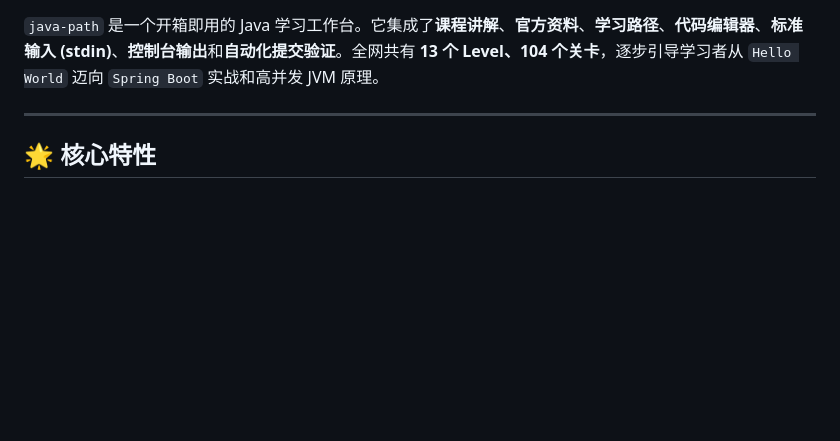
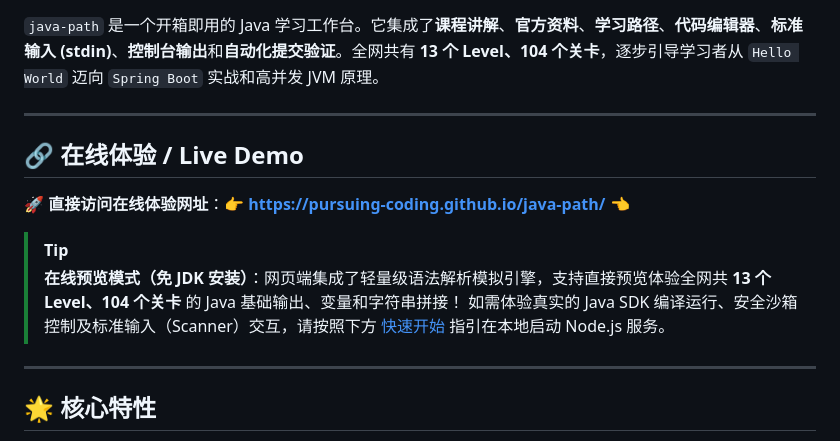
Before and after one commit to wangjiehu/java-path, a Markdown page: README.md, the part around one of its changes. Rendered like a GitHub page; blank space fills up the shorter version.

Commit message:
docs: add prominent online experience link and correct pages url

```diff
--- a/README.md
+++ b/README.md
@@ -9,5 +9,15 @@
 
 `java-path` 是一个开箱即用的 Java 学习工作台。它集成了**课程讲解**、**官方资料**、**学习路径**、**代码编辑器**、**标准输入 (stdin)**、**控制台输出**和**自动化提交验证**。全网共有 **13 个 Level、104 个关卡**，逐步引导学习者从 `Hello World` 迈向 `Spring Boot` 实战和高并发 JVM 原理。
+
+---
+
+## 🔗 在线体验 / Live Demo
+
+🚀 **直接访问在线体验网址**：👉 **[https://pursuing-coding.github.io/java-path/](https://pursuing-coding.github.io/java-path/)** 👈
+
+> [!TIP]
+> **在线预览模式（免 JDK 安装）**：网页端集成了轻量级语法解析模拟引擎，支持直接预览体验全网共 **13 个 Level、104 个关卡** 的 Java 基础输出、变量和字符串拼接！
+> 如需体验真实的 Java SDK 编译运行、安全沙箱控制及标准输入（Scanner）交互，请按照下方 [快速开始](#-快速开始) 指引在本地启动 Node.js 服务。
 
 ---
 
```
Also changed, not shown: other parts of README.md (+1 -1 lines).
